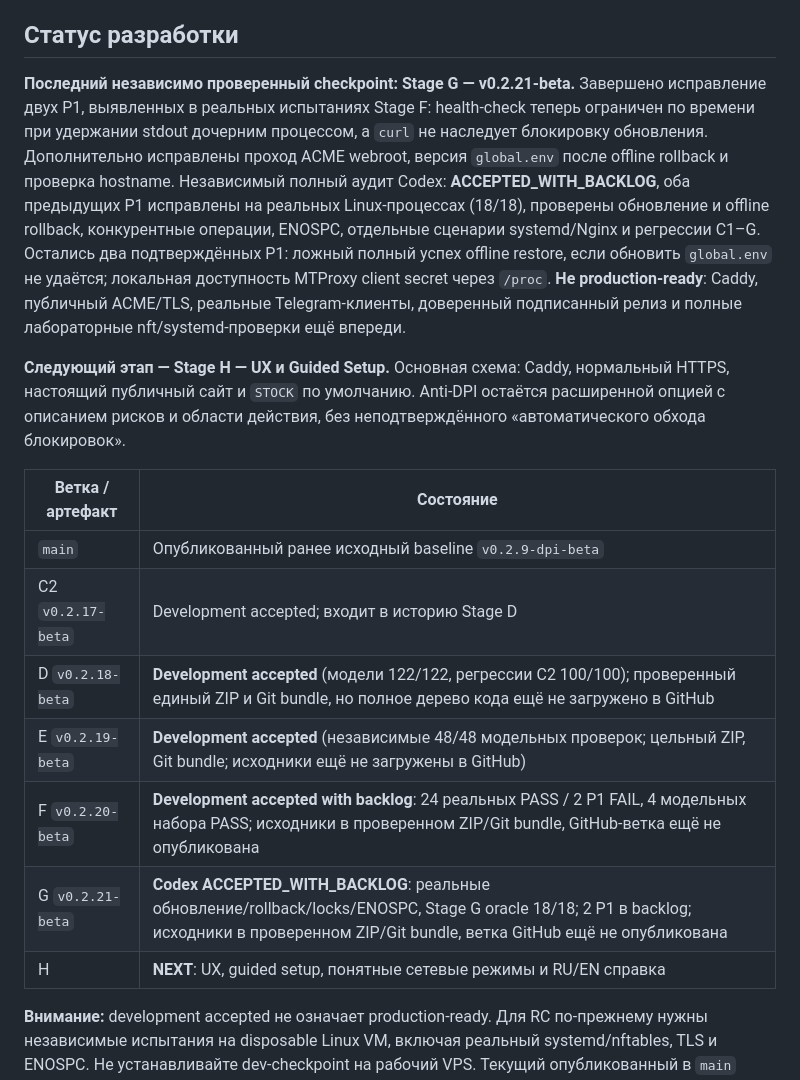
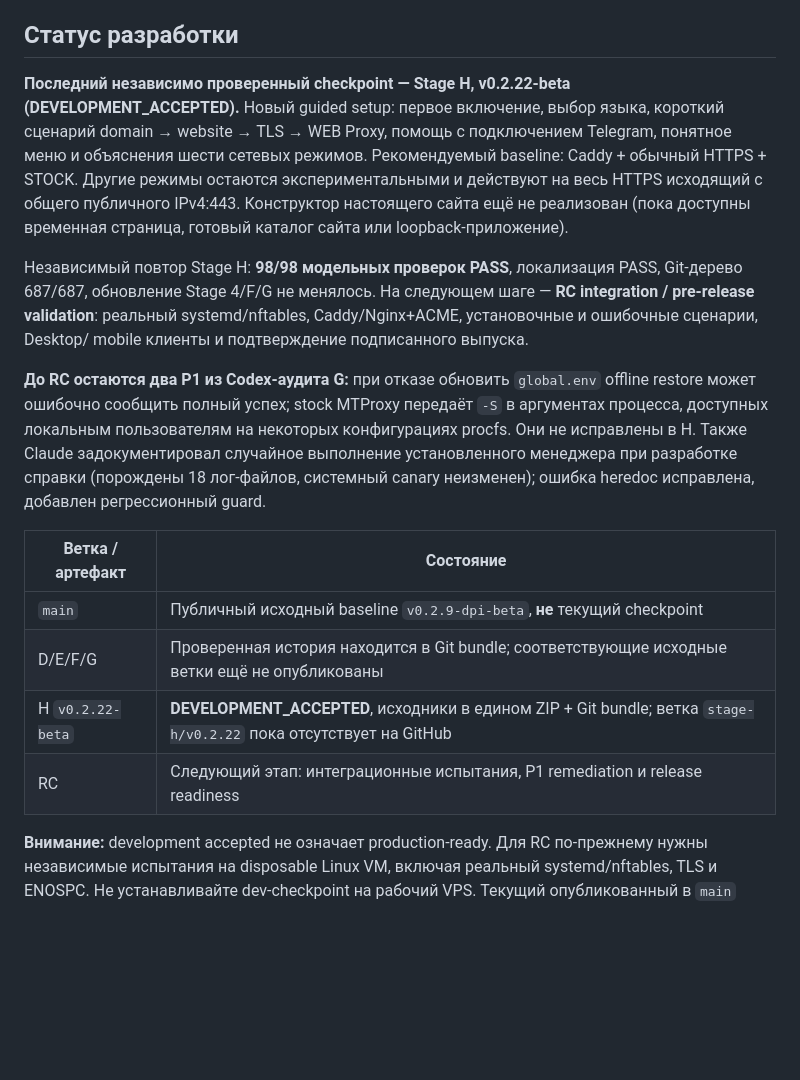
Before and after one commit to Lazarev33/twebproxy-manager, a Markdown page: README.md, the part around the change. Drawn GitHub-style; blank space fills up the shorter version.

Commit message:
docs: accept Stage H guided UX checkpoint and queue RC validation

```diff
--- a/README.md
+++ b/README.md
@@ -7,33 +7,35 @@
 
 ## Статус разработки
 
-**Последний независимо проверенный checkpoint: Stage G — v0.2.21-beta.**
-Завершено исправление двух P1, выявленных в реальных испытаниях Stage F:
-health-check теперь ограничен по времени при удержании stdout дочерним процессом,
-а `curl` не наследует блокировку обновления. Дополнительно исправлены проход
-ACME webroot, версия `global.env` после offline rollback и проверка hostname.
-Независимый полный аудит Codex: **ACCEPTED_WITH_BACKLOG**, оба предыдущих P1
-исправлены на реальных Linux-процессах (18/18), проверены обновление и offline rollback,
-конкурентные операции, ENOSPC, отдельные сценарии systemd/Nginx и регрессии C1–G.
-Остались два подтверждённых P1: ложный полный успех offline restore, если обновить
-`global.env` не удаётся; локальная доступность MTProxy client secret через `/proc`.
-**Не production-ready**: Caddy, публичный ACME/TLS, реальные Telegram-клиенты,
-доверенный подписанный релиз и полные лабораторные nft/systemd-проверки ещё впереди.
+**Последний независимо проверенный checkpoint — Stage H, v0.2.22-beta (DEVELOPMENT_ACCEPTED).**
+Новый guided setup: первое включение, выбор языка, короткий сценарий
+domain → website → TLS → WEB Proxy, помощь с подключением Telegram, понятное
+меню и объяснения шести сетевых режимов. Рекомендуемый baseline: Caddy +
+обычный HTTPS + STOCK. Другие режимы остаются экспериментальными и действуют
+на весь HTTPS исходящий с общего публичного IPv4:443. Конструктор настоящего
+сайта ещё не реализован (пока доступны временная страница, готовый каталог
+сайта или loopback-приложение).
 
-**Следующий этап — Stage H — UX и Guided Setup.** Основная схема: Caddy,
-нормальный HTTPS, настоящий публичный сайт и `STOCK` по умолчанию.
-Anti-DPI остаётся расширенной опцией с описанием рисков и области действия,
-без неподтверждённого «автоматического обхода блокировок».
+Независимый повтор Stage H: **98/98 модельных проверок PASS**,
+локализация PASS, Git-дерево 687/687, обновление Stage 4/F/G не менялось.
+На следующем шаге — **RC integration / pre-release validation**: реальный
+systemd/nftables, Caddy/Nginx+ACME, установочные и ошибочные сценарии, Desktop/
+mobile клиенты и подтверждение подписанного выпуска.
+
+**До RC остаются два P1 из Codex-аудита G:** при отказе обновить
+`global.env` offline restore может ошибочно сообщить полный успех;
+stock MTProxy передаёт `-S` в аргументах процесса, доступных локальным
+пользователям на некоторых конфигурациях procfs. Они не исправлены в H.
+Также Claude задокументировал случайное выполнение установленного менеджера
+при разработке справки (порождены 18 лог-файлов, системный canary неизменен);
+ошибка heredoc исправлена, добавлен регрессионный guard.
 
 | Ветка / артефакт | Состояние |
 | --- | --- |
-| `main` | Опубликованный ранее исходный baseline `v0.2.9-dpi-beta` |
-| C2 `v0.2.17-beta` | Development accepted; входит в историю Stage D |
-| D `v0.2.18-beta` | **Development accepted** (модели 122/122, регрессии C2 100/100); проверенный единый ZIP и Git bundle, но полное дерево кода ещё не загружено в GitHub |
-| E `v0.2.19-beta` | **Development accepted** (независимые 48/48 модельных проверок; цельный ZIP, Git bundle; исходники ещё не загружены в GitHub) |
-| F `v0.2.20-beta` | **Development accepted with backlog**: 24 реальных PASS / 2 P1 FAIL, 4 модельных набора PASS; исходники в проверенном ZIP/Git bundle, GitHub-ветка ещё не опубликована |
-| G `v0.2.21-beta` | **Codex ACCEPTED_WITH_BACKLOG**: реальные обновление/rollback/locks/ENOSPC, Stage G oracle 18/18; 2 P1 в backlog; исходники в проверенном ZIP/Git bundle, ветка GitHub ещё не опубликована |
-| H | **NEXT**: UX, guided setup, понятные сетевые режимы и RU/EN справка |
+| `main` | Публичный исходный baseline `v0.2.9-dpi-beta`, **не** текущий checkpoint |
+| D/E/F/G | Проверенная история находится в Git bundle; соответствующие исходные ветки ещё не опубликованы |
+| H `v0.2.22-beta` | **DEVELOPMENT_ACCEPTED**, исходники в едином ZIP + Git bundle; ветка `stage-h/v0.2.22` пока отсутствует на GitHub |
+| RC | Следующий этап: интеграционные испытания, P1 remediation и release readiness |
 
 **Внимание:** development accepted не означает production-ready. Для RC
 по-прежнему нужны независимые испытания на disposable Linux VM, включая
```
